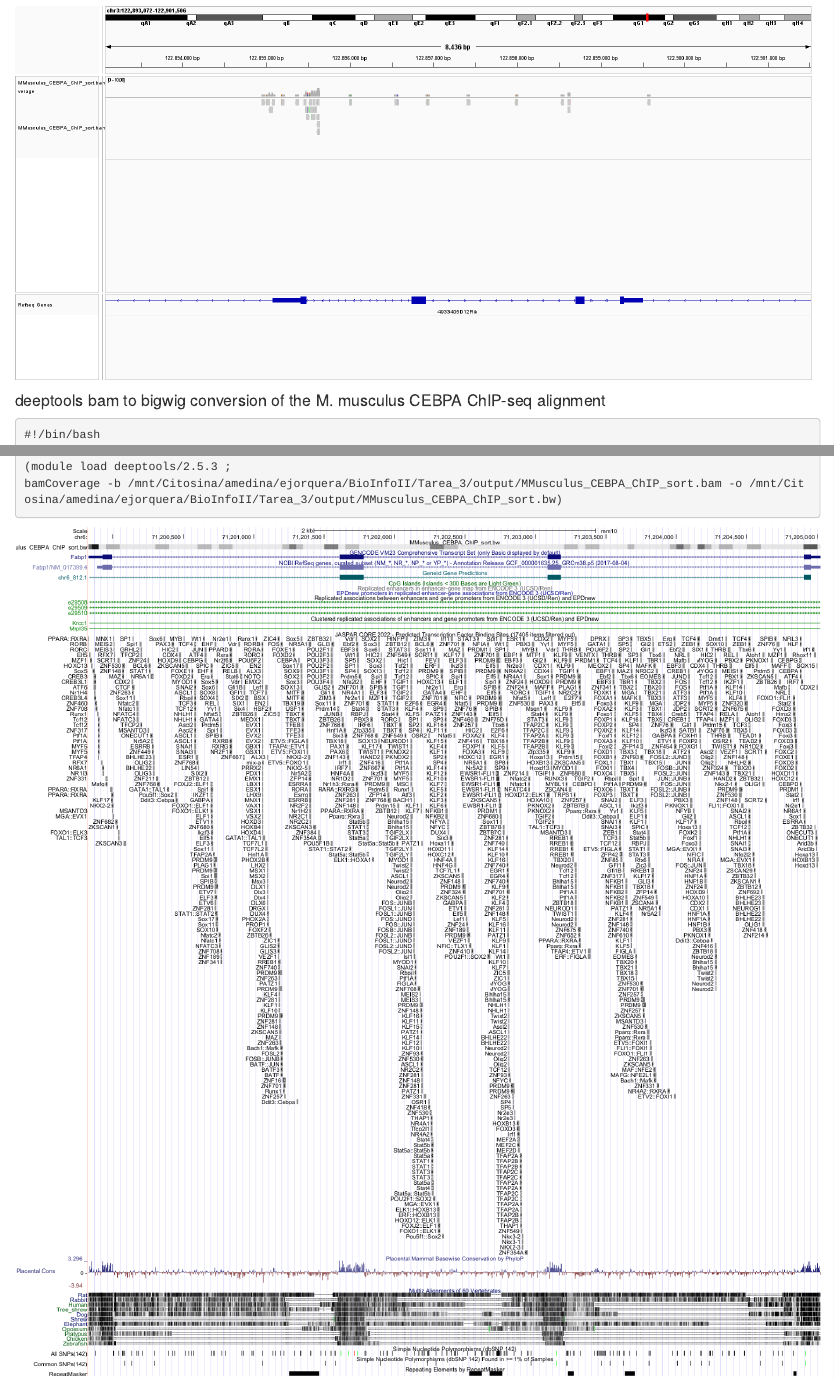
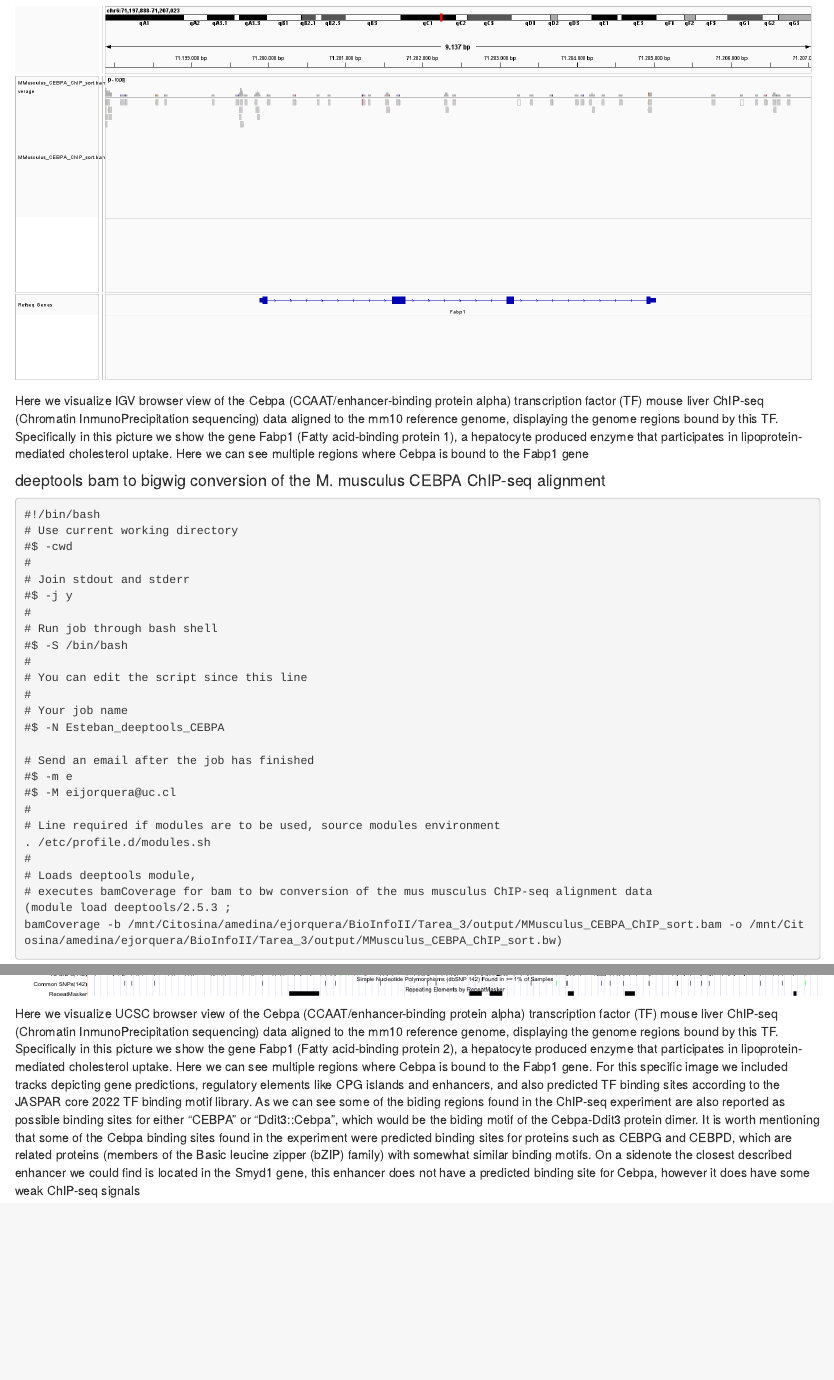
Before and after one commit to aldairarchez/UNAM_BIOinfoII, an R Markdown document (BioInfoII_homework_03.Rmd): the page in a window 1100 px wide, from 4610 px down, and a second part further down, joined at a grey line. The pictures show the output file BioInfoII_homework_03.html that the author committed with the source, opened offline.

Commit message:
homework_03 Corrected/replaced Fabp2 with Fabp1

````diff
--- a/BioInfoII_homework_03.Rmd
+++ b/BioInfoII_homework_03.Rmd
@@ -3,8 +3,8 @@ title: "homework_03"
 author: "Esteban Jorquera"
 date: "24-02-2022"
 output:
+  html_document: default
   pdf_document: default
-  html_document: default
 ---
 
 ```{r setup, include=FALSE}
@@ -221,8 +221,10 @@ samtools index -b /mnt/Citosina/amedina/ejorquera/BioInfoII/Tarea_3/output/MMusc
 ```
 
 ```{r echo=FALSE, fig.align='center', out.width='100%'}
-knitr::include_graphics('./homework_03/IGV_CEBPA_ChIP_Fabp2.png')
+knitr::include_graphics('./homework_03/IGV_CEBPA_ChIP_Fabp1.png')
 ```
+
+Here we visualize IGV browser view of the Cebpa (CCAAT/enhancer-binding protein alpha) transcription factor (TF) mouse liver ChIP-seq (Chromatin InmunoPrecipitation sequencing) data aligned to the mm10 reference genome, displaying the genome regions bound by this TF. Specifically in this picture we show the gene Fabp1 (Fatty acid-binding protein 1), a hepatocyte produced enzyme that participates in lipoprotein-mediated cholesterol uptake. Here we can see multiple regions where Cebpa is bound to the Fabp1 gene
 
 
 #### deeptools bam to bigwig conversion of the M. musculus CEBPA ChIP-seq alignment
@@ -257,5 +259,14 @@ bamCoverage -b /mnt/Citosina/amedina/ejorquera/BioInfoII/Tarea_3/output/MMusculu
 ```
 
 ```{r echo=FALSE, fig.align='center', out.width='100%'}
-knitr::include_graphics('./homework_03/UCSC_CEBPA_ChIP_Fabp2.png')
+knitr::include_graphics('./homework_03/UCSC_CEBPA_ChIP_Fabp1.png')
 ```
+
+Here we visualize UCSC browser view of the Cebpa (CCAAT/enhancer-binding protein alpha) transcription factor (TF) mouse liver ChIP-seq (Chromatin InmunoPrecipitation sequencing) data aligned to the mm10 reference genome, displaying the genome regions bound by this TF. Specifically in this picture we show the gene Fabp1 (Fatty acid-binding protein 2), a hepatocyte produced enzyme that participates in lipoprotein-mediated cholesterol uptake. Here we can see multiple regions where Cebpa is bound to the Fabp1 gene.
+For this specific image we included tracks depicting gene predictions, regulatory elements like CPG islands and enhancers, and also predicted TF binding sites according to the JASPAR core 2022 TF binding motif library.
+As we can see some of the biding regions found in the ChIP-seq experiment are also reported as possible binding sites for either "CEBPA" or "Ddit3::Cebpa", which would be the biding motif of the Cebpa-Ddit3 protein dimer. It is worth mentioning that some of the Cebpa binding sites found in the experiment were predicted binding sites for proteins such as CEBPG and CEBPD, which are related proteins (members of the Basic leucine zipper (bZIP) family) with somewhat similar binding motifs.
+On a sidenote the closest described enhancer we could find is located in the Smyd1 gene, this enhancer does not have a predicted binding site for Cebpa, however it does have some weak ChIP-seq signals
+
+```{r echo=FALSE, fig.align='center', out.width='100%'}
+knitr::include_graphics('./homework_03/UCSC_CEBPA_ChIP_enhancer.png')
+```
````
Also changed, not shown: BioInfoII_homework_03.html, BioInfoII_homework_03.pdf, homework_03/IGV_CEBPA_ChIP_Fabp1.png (added), homework_03/IGV_CEBPA_ChIP_Fabp2.png (deleted), homework_03/UCSC_CEBPA_ChIP_Fabp1.png (renamed from homework_03/UCSC_CEBPA_ChIP_Fabp2.png), homework_03/UCSC_CEBPA_ChIP_enhancer.png (added).
